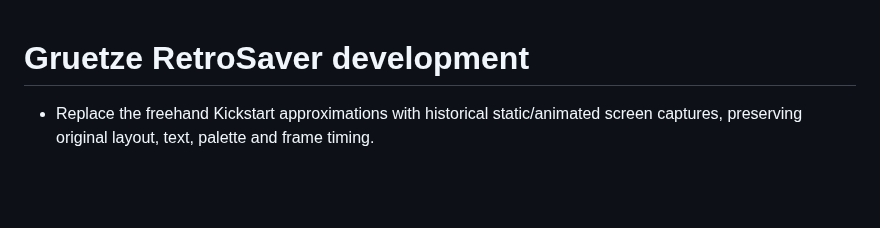
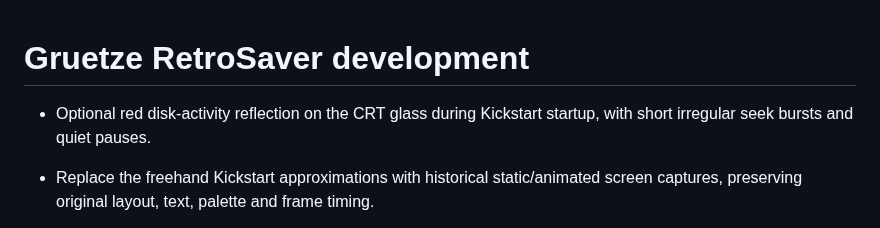
Before and after one commit to gruetze-software/C64Screensaver, a Markdown page: CHANGELOG.md, the part around the change. GitHub-like rendering; blank space fills up the shorter version.

```diff
--- a/CHANGELOG.md
+++ b/CHANGELOG.md
@@ -1,4 +1,7 @@
 # Gruetze RetroSaver development
+
+- Optional red disk-activity reflection on the CRT glass during Kickstart startup,
+  with short irregular seek bursts and quiet pauses.
 
 - Replace the freehand Kickstart approximations with historical static/animated
   screen captures, preserving original layout, text, palette and frame timing.
```
Also changed, not shown: README.md (+2 -1 lines), macos/PERFORMANCE.md (+6 -0 lines), docs/images/retrosaver-companion.png, 12 other files.
